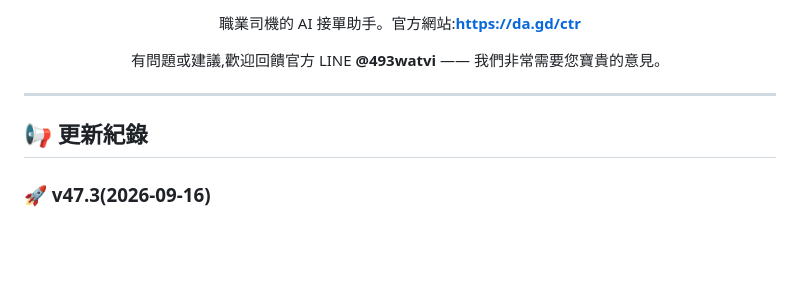
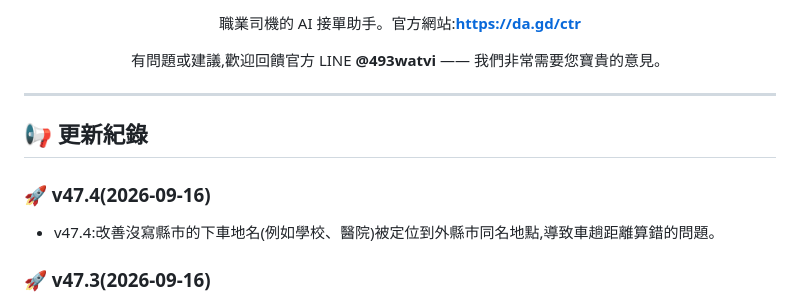
Before and after one commit to s878787-code/line-trip_web, a Markdown page: README.md, the part around the change. Drawn GitHub-style; blank space fills up the shorter version.

Commit message:
更新公告 v47.4:v47.4:改善沒寫縣市的下車地名(例如學校、醫院)被定位到外縣市同名地點,導致車趟距離算錯的問題。

```diff
--- a/README.md
+++ b/README.md
@@ -21,6 +21,9 @@
 - 一句話說明這次更新對司機的好處
 - 有第二點就再加一行
 -->
+### 🚀 v47.4(2026-09-16)
+- v47.4:改善沒寫縣市的下車地名(例如學校、醫院)被定位到外縣市同名地點,導致車趟距離算錯的問題。
+
 ### 🚀 v47.3(2026-09-16)
 - v47.3:修正部分手機(如 vivo)LINE 群名顯示被截短時,人已在群裡卻判斷成沒進群,導致「沒跳進群」提示卡不消失、自動標記不啟動的問題。
 
```
